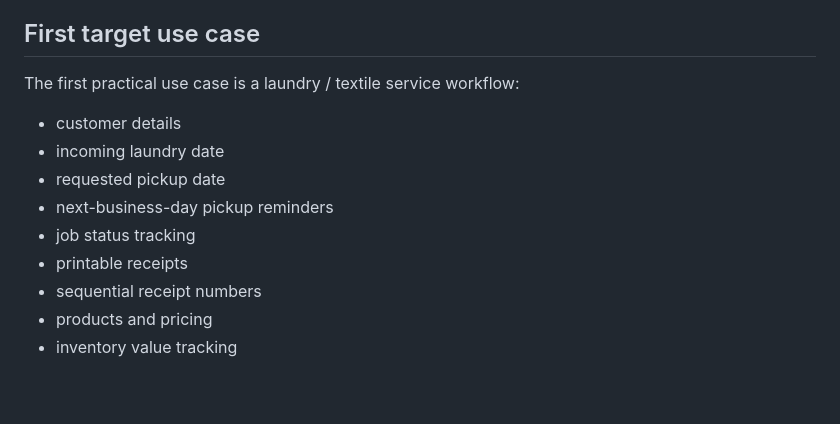
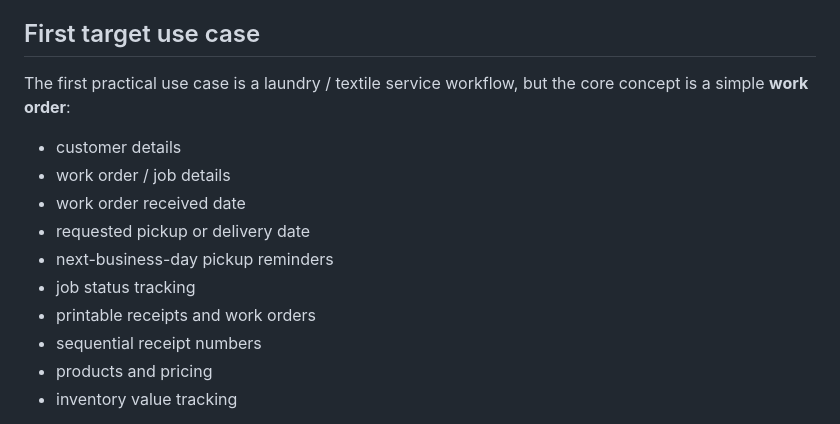
Before and after one commit to denzo69/-Local-First-Operations-Tracker-Commercial, a Markdown page: README.md, the part around the change. Rendered like a GitHub page; blank space fills up the shorter version.

Commit message:
Clarify work order terminology in README

```diff
--- a/README.md
+++ b/README.md
@@ -16,14 +16,15 @@ The system should keep working even if the external internet connection is down.
 
 ## First target use case
 
-The first practical use case is a laundry / textile service workflow:
+The first practical use case is a laundry / textile service workflow, but the core concept is a simple **work order**:
 
 - customer details
-- incoming laundry date
-- requested pickup date
+- work order / job details
+- work order received date
+- requested pickup or delivery date
 - next-business-day pickup reminders
 - job status tracking
-- printable receipts
+- printable receipts and work orders
 - sequential receipt numbers
 - products and pricing
 - inventory value tracking
```
